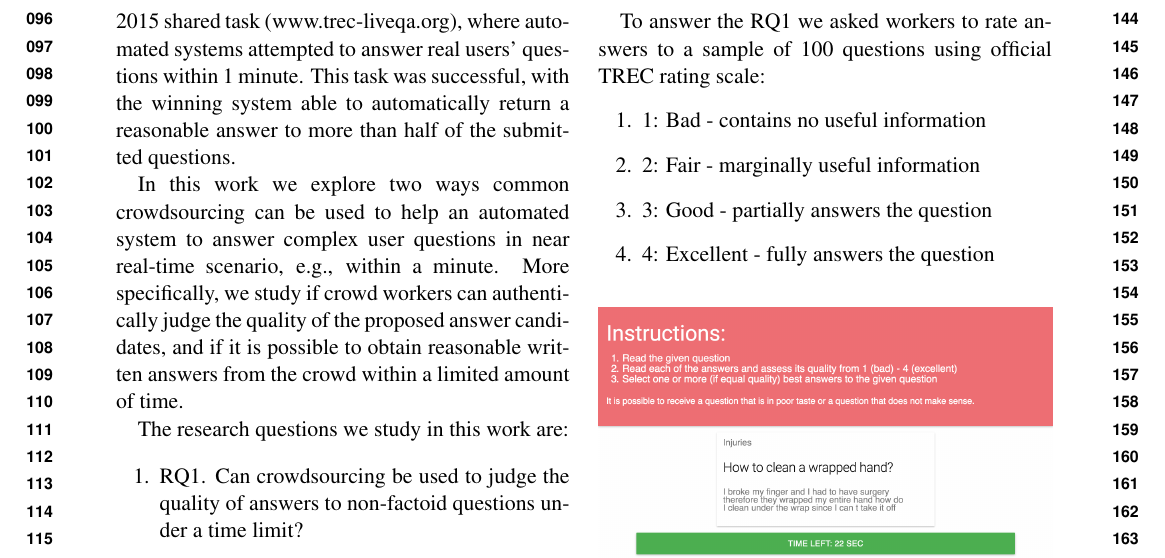
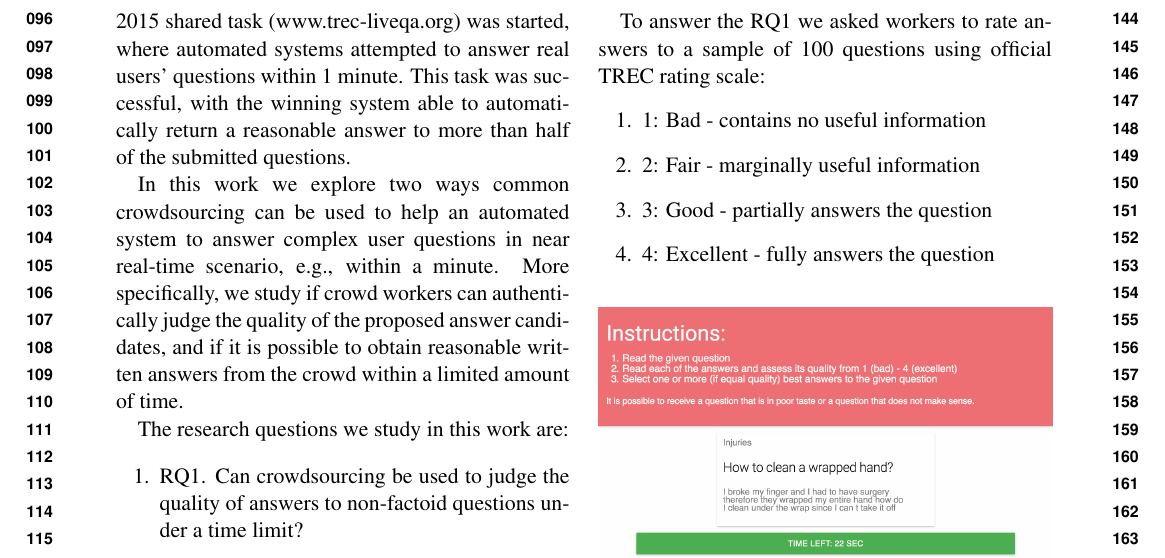
Before and after one commit to DenXX/NAACL_HCQA_2016_paper, a LaTeX paper (main.tex): part of page 2 of 8, cut so that both start at the same text. Compiled offline with pdfLaTeX.

Commit message:
Update on Overleaf.

```diff
--- a/main.tex
+++ b/main.tex
@@ -74,7 +74,7 @@ Question answering is one of the major components of such personal assistants.
 Existing techniques already allow users to get direct answers to their factoid questions\footnote{https://www.stonetemple.com/rich-answers-in-search/}.
 However, there is still a large number of more complex questions, such as advice or accepted general opinions, for which users have to dig into the ``10 blue links'' and extract or synthesize answers from information buried within the retrieved documents. To answer these information needs, community question answering (CQA) sites emerged, such as Yahoo! Answers and Stackexchange. These sites provide a popular way to connect information seekers with answerers. Unfortunately, it it can take minutes or hours, and sometimes days, for the community to respond, and some questions are left unanswered altogether.
 
-To address this challege, a recent TREC LiveQA 2015 shared task (www.trec-liveqa.org), where automated systems attempted to answer real users' questions within 1 minute. This task was successful, with the winning system able to automatically return a reasonable answer to more than half of the submitted questions.
+To address this challege, a recent TREC LiveQA 2015 shared task (www.trec-liveqa.org) was started, where automated systems attempted to answer real users' questions within 1 minute. This task was successful, with the winning system able to automatically return a reasonable answer to more than half of the submitted questions.
 
 
 
```
